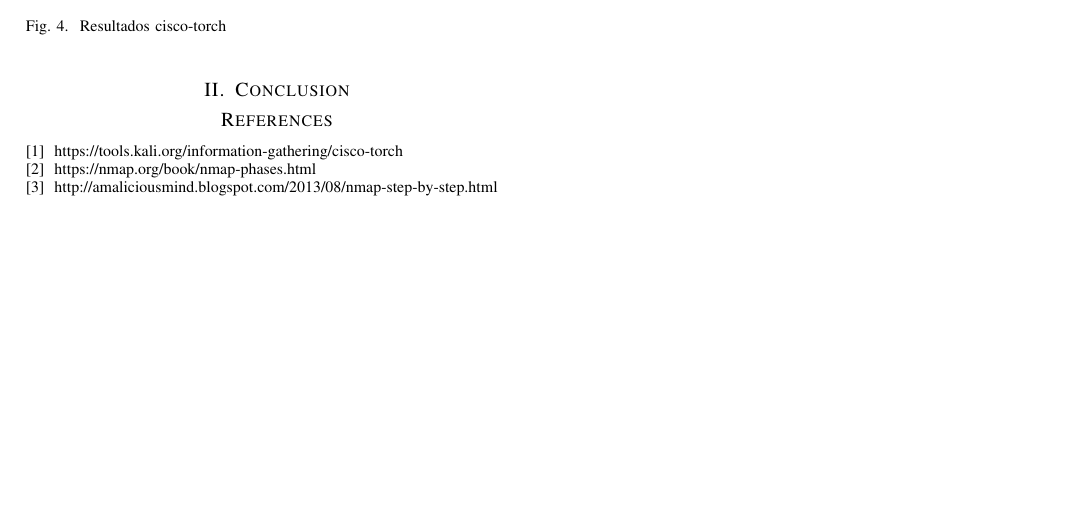
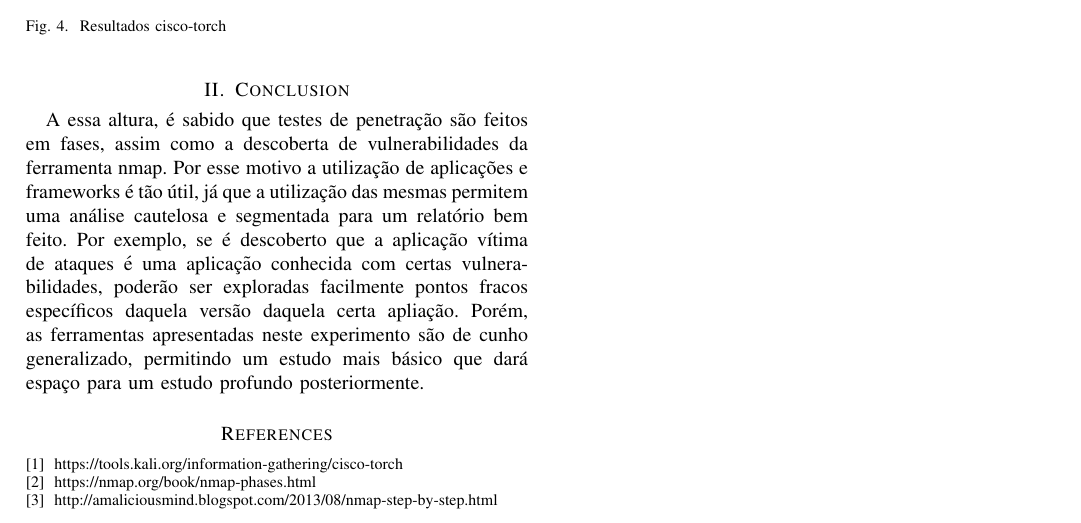
Before and after one commit to joaoalencastro/segurancaRedes, a LaTeX paper (Experimento3/framework_article/framework_article.tex): part of page 2 of 2, cut so that both start at the same text, the shorter picture padded with empty space. Compiled offline with pdfLaTeX.

Commit message:
Article 3 conclusion

```diff
--- a/Experimento3/framework_article/framework_article.tex
+++ b/Experimento3/framework_article/framework_article.tex
@@ -86,6 +86,7 @@ Este aplicativo também é um analisador de vulnerabilidades, porém ele difere
 \subsubsection{Sparta}
 
 \section{Conclusion}
+A essa altura, é sabido que testes de penetração são feitos em fases, assim como a descoberta de vulnerabilidades da ferramenta nmap. Por esse motivo a utilização de aplicações e frameworks é tão útil, já que a utilização das mesmas permitem uma análise cautelosa e segmentada para um relatório bem feito. Por exemplo, se é descoberto que a aplicação vítima de ataques é uma aplicação conhecida com certas vul\-ne\-ra\-bi\-li\-da\-des, poderão ser exploradas facilmente pontos fracos específicos daquela versão daquela certa apliação. Porém, as ferramentas apresentadas neste experimento são de cunho generalizado, permitindo um estudo mais básico que dará espaço para um estudo profundo posteriormente.
 
 
 
```
Also changed, not shown: Experimento3/framework_article/framework_article.pdf, 3 other files.
